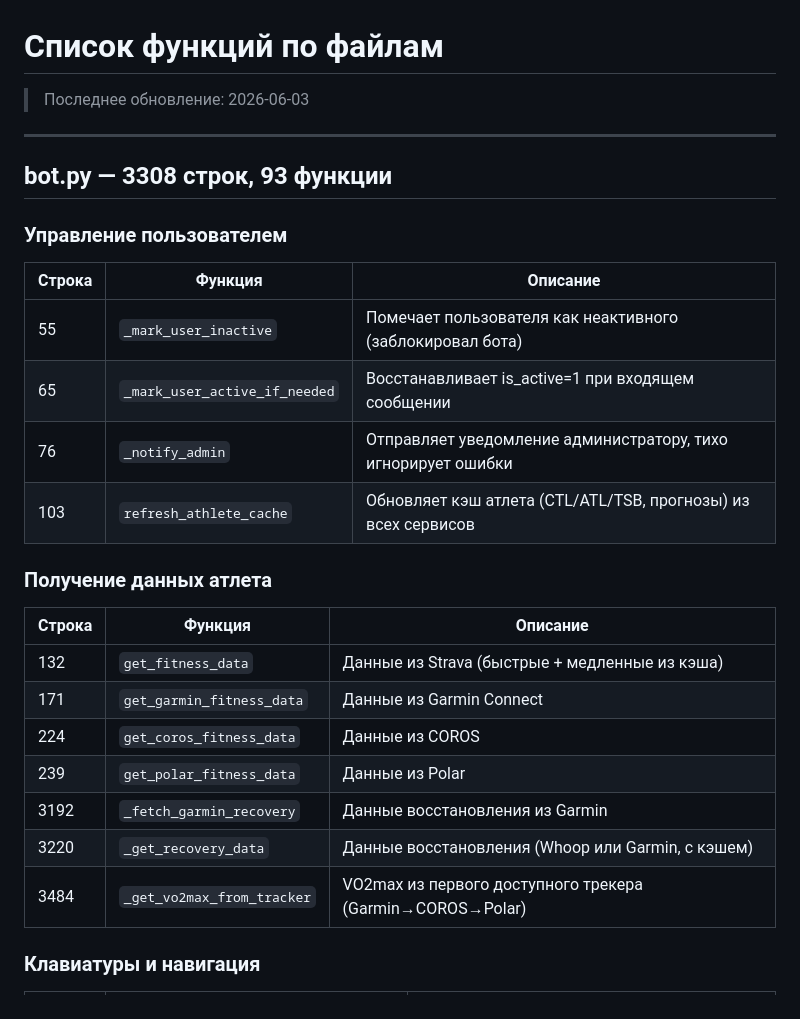
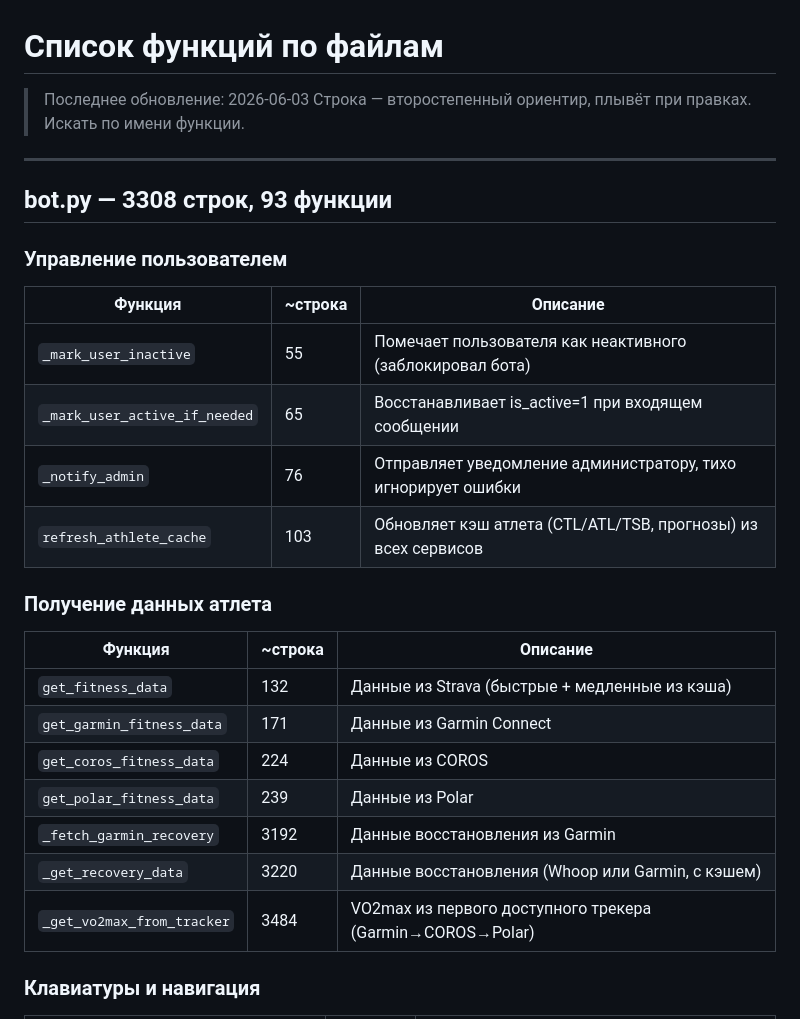
Before and after one commit to savkost-dev/running-bot, a Markdown page: FUNCTIONS.md, the part around one of its changes. GitHub-like rendering.

```diff
--- a/FUNCTIONS.md
+++ b/FUNCTIONS.md
@@ -1,28 +1,29 @@
 # Список функций по файлам
 
 > Последнее обновление: 2026-06-03
+> Строка — второстепенный ориентир, плывёт при правках. Искать по имени функции.
 
 ---
 
 ## bot.py — 3308 строк, 93 функции
 
 ### Управление пользователем
-| Строка | Функция | Описание |
-|--------|---------|---------|
-| 55 | `_mark_user_inactive` | Помечает пользователя как неактивного (заблокировал бота) |
-| 65 | `_mark_user_active_if_needed` | Восстанавливает is_active=1 при входящем сообщении |
-| 76 | `_notify_admin` | Отправляет уведомление администратору, тихо игнорирует ошибки |
-| 103 | `refresh_athlete_cache` | Обновляет кэш атлета (CTL/ATL/TSB, прогнозы) из всех сервисов |
+| Функция | ~строка | Описание |
+|---------|---------|---------|
+| `_mark_user_inactive` | 55 | Помечает пользователя как неактивного (заблокировал бота) |
+| `_mark_user_active_if_needed` | 65 | Восстанавливает is_active=1 при входящем сообщении |
+| `_notify_admin` | 76 | Отправляет уведомление администратору, тихо игнорирует ошибки |
+| `refresh_athlete_cache` | 103 | Обновляет кэш атлета (CTL/ATL/TSB, прогнозы) из всех сервисов |
 
 ### Получение данных атлета
-| Строка | Функция | Описание |
-|--------|---------|---------|
-| 132 | `get_fitness_data` | Данные из Strava (быстрые + медленные из кэша) |
-| 171 | `get_garmin_fitness_data` | Данные из Garmin Connect |
-| 224 | `get_coros_fitness_data` | Данные из COROS |
-| 239 | `get_polar_fitness_data` | Данные из Polar |
-| 3192 | `_fetch_garmin_recovery` | Данные восстановления из Garmin |
-| 3220 | `_get_recovery_data` | Данные восстановления (Whoop или Garmin, с кэшем) |
-| 3484 | `_get_vo2max_from_tracker` | VO2max из первого доступного трекера (Garmin→COROS→Polar) |
+| Функция | ~строка | Описание |
+|---------|---------|---------|
+| `get_fitness_data` | 132 | Данные из Strava (быстрые + медленные из кэша) |
+| `get_garmin_fitness_data` | 171 | Данные из Garmin Connect |
+| `get_coros_fitness_data` | 224 | Данные из COROS |
+| `get_polar_fitness_data` | 239 | Данные из Polar |
+| `_fetch_garmin_recovery` | 3192 | Данные восстановления из Garmin |
+| `_get_recovery_data` | 3220 | Данные восстановления (Whoop или Garmin, с кэшем) |
+| `_get_vo2max_from_tracker` | 3484 | VO2max из первого доступного трекера (Garmin→COROS→Polar) |
 
 ### Клавиатуры и навигация
```
Also changed, not shown: other parts of FUNCTIONS.md (+158 -158 lines).
